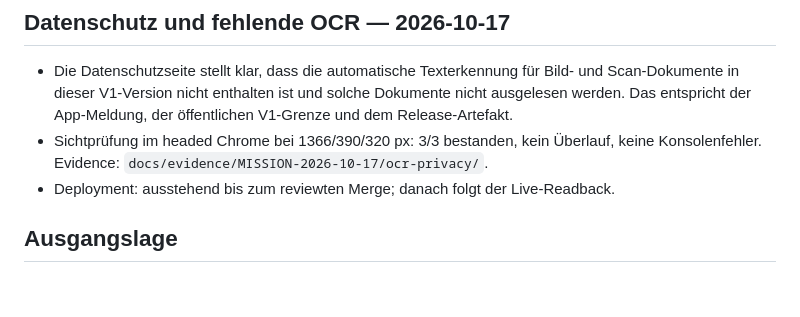
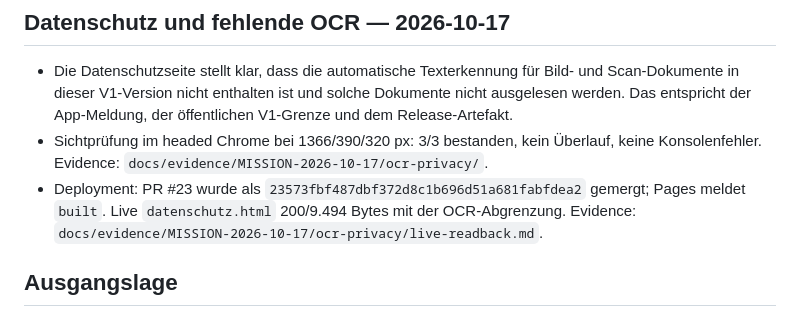
Before and after one commit to Umliva/umliva.github.io, a Markdown page: WEBSITE-STATUS.md, the part around the change. Drawn GitHub-style; blank space fills up the shorter version.

Commit message:
docs(evidence): bind OCR privacy disclosure to live readback
main 23573fb, Pages built, datenschutz.html live 200 with the OCR absence sentence.

```diff
--- a/WEBSITE-STATUS.md
+++ b/WEBSITE-STATUS.md
@@ -78,7 +78,7 @@ Hinweis: Umliva ist eine **bestehende** statische GitHub-Pages-Seite (kein Neuba
 
 - Die Datenschutzseite stellt klar, dass die automatische Texterkennung für Bild- und Scan-Dokumente in dieser V1-Version nicht enthalten ist und solche Dokumente nicht ausgelesen werden. Das entspricht der App-Meldung, der öffentlichen V1-Grenze und dem Release-Artefakt.
 - Sichtprüfung im headed Chrome bei 1366/390/320 px: 3/3 bestanden, kein Überlauf, keine Konsolenfehler. Evidence: `docs/evidence/MISSION-2026-10-17/ocr-privacy/`.
-- Deployment: ausstehend bis zum reviewten Merge; danach folgt der Live-Readback.
+- Deployment: PR #23 wurde als `23573fbf487dbf372d8c1b696d51a681fabfdea2` gemergt; Pages meldet `built`. Live `datenschutz.html` 200/9.494 Bytes mit der OCR-Abgrenzung. Evidence: `docs/evidence/MISSION-2026-10-17/ocr-privacy/live-readback.md`.
 
 ## Ausgangslage
 
```
Also changed, not shown: 1 other file.
